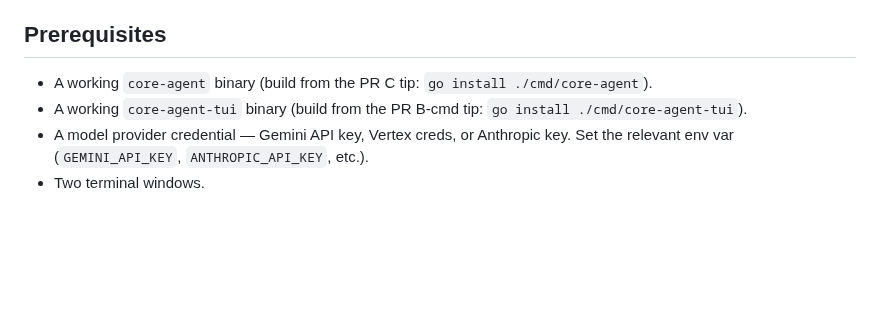
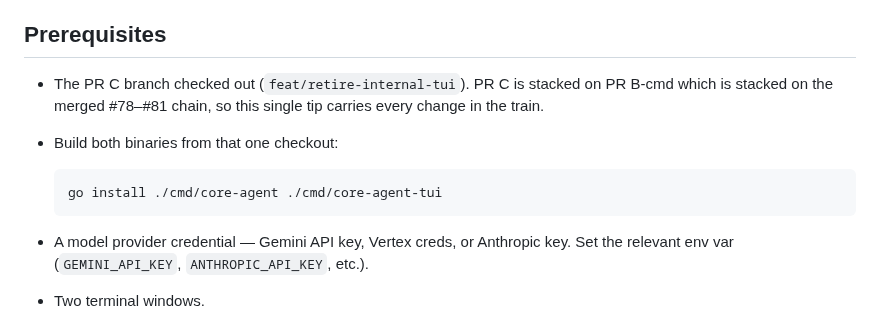
Before and after one commit to go-steer/core-agent, a Markdown page: docs/remote-tui-smoketest.md, the part around the change. Drawn GitHub-style; blank space fills up the shorter version.

Commit message:
docs(smoketest): clarify single-checkout build (PR C tip)

````diff
--- a/docs/remote-tui-smoketest.md
+++ b/docs/remote-tui-smoketest.md
@@ -12,10 +12,15 @@ regressions that unit tests (which use a fake SSE server) cannot.
 
 ## Prerequisites
 
-- A working `core-agent` binary (build from the PR C tip:
-  `go install ./cmd/core-agent`).
-- A working `core-agent-tui` binary (build from the PR B-cmd tip:
-  `go install ./cmd/core-agent-tui`).
+- The PR C branch checked out (`feat/retire-internal-tui`). PR C
+  is stacked on PR B-cmd which is stacked on the merged #78–#81
+  chain, so this single tip carries every change in the train.
+- Build both binaries from that one checkout:
+
+  ```bash
+  go install ./cmd/core-agent ./cmd/core-agent-tui
+  ```
+
 - A model provider credential — Gemini API key, Vertex creds, or
   Anthropic key. Set the relevant env var (`GEMINI_API_KEY`,
   `ANTHROPIC_API_KEY`, etc.).
````
